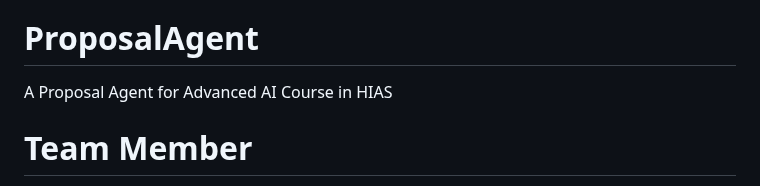
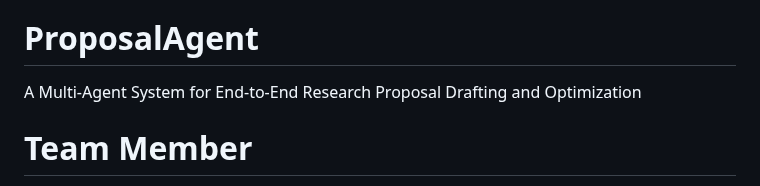
Before and after one commit to Rayzheng227/ProposalAgent, a Markdown page: README.md, the part around the change. GitHub-like rendering.

```diff
--- a/README.md
+++ b/README.md
@@ -7,7 +7,7 @@
 </p>
 
 # ProposalAgent
-A Proposal Agent for Advanced AI Course in HIAS
+A Multi-Agent System for End-to-End Research Proposal Drafting and Optimization
 # Team Member
 郑锐、谢秋云、樊彬峰、禚宣伟、吴业阳
 
```
